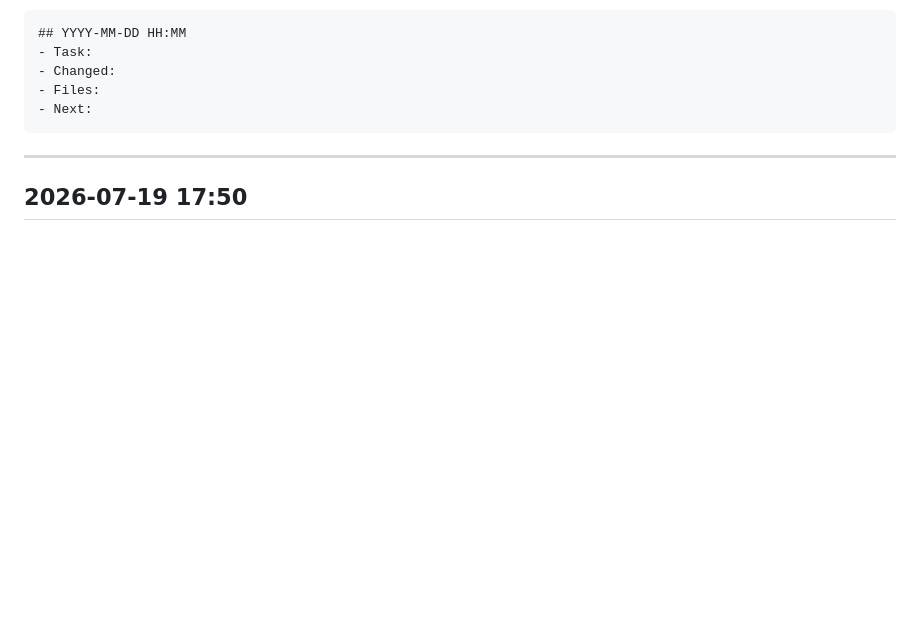
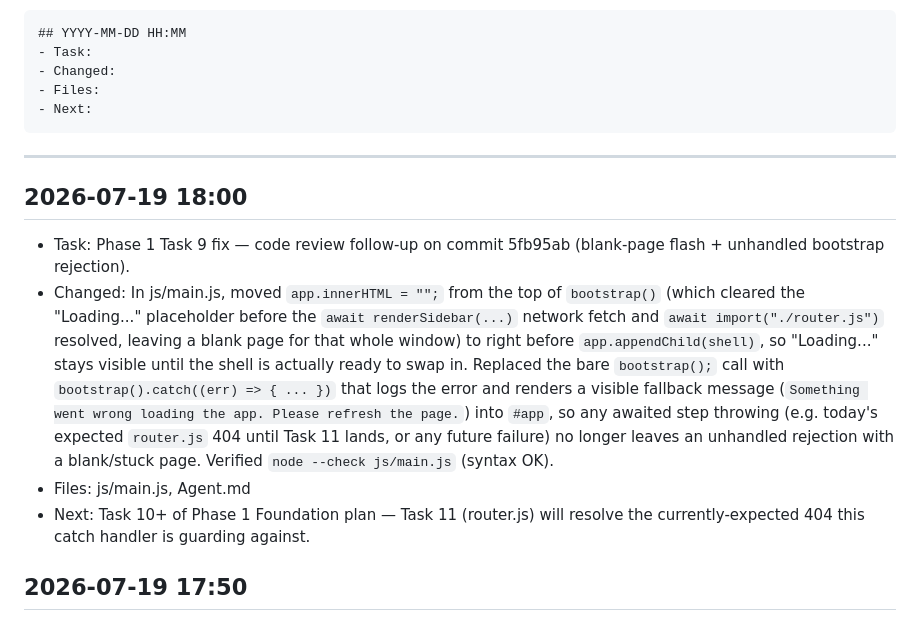
Before and after one commit to Aman-0402/LearnAI, a Markdown page: Agent.md, the part around the change. Drawn GitHub-style; blank space fills up the shorter version.

Commit message:
docs: log Phase 1 Task 9 fix in Agent.md

````diff
--- a/Agent.md
+++ b/Agent.md
@@ -13,6 +13,12 @@ Format:
 ```
 
 ---
+
+## 2026-07-19 18:00
+- Task: Phase 1 Task 9 fix — code review follow-up on commit 5fb95ab (blank-page flash + unhandled bootstrap rejection).
+- Changed: In js/main.js, moved `app.innerHTML = "";` from the top of `bootstrap()` (which cleared the "Loading..." placeholder before the `await renderSidebar(...)` network fetch and `await import("./router.js")` resolved, leaving a blank page for that whole window) to right before `app.appendChild(shell)`, so "Loading..." stays visible until the shell is actually ready to swap in. Replaced the bare `bootstrap();` call with `bootstrap().catch((err) => { ... })` that logs the error and renders a visible fallback message (`Something went wrong loading the app. Please refresh the page.`) into `#app`, so any awaited step throwing (e.g. today's expected `router.js` 404 until Task 11 lands, or any future failure) no longer leaves an unhandled rejection with a blank/stuck page. Verified `node --check js/main.js` (syntax OK).
+- Files: js/main.js, Agent.md
+- Next: Task 10+ of Phase 1 Foundation plan — Task 11 (router.js) will resolve the currently-expected 404 this catch handler is guarding against.
 
 ## 2026-07-19 17:50
 - Task: Phase 1 Task 9 — wire the shell together in main.js (index.html CSS links + js/main.js bootstrap).
````
